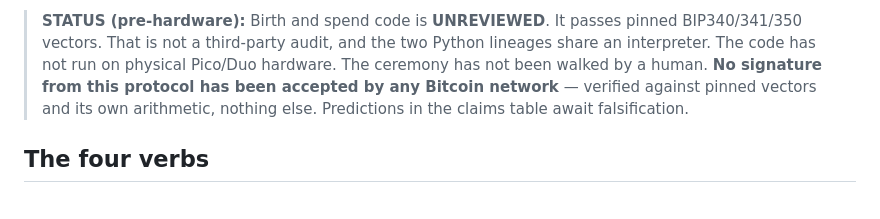
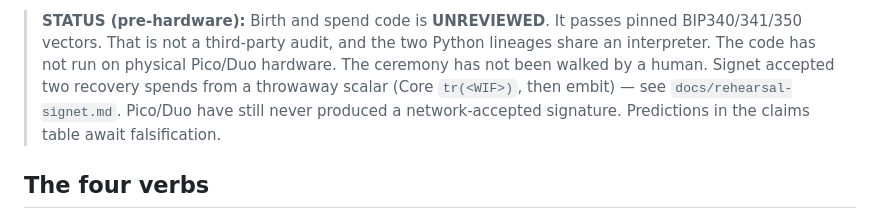
Before and after one commit to hambomyers/dice-math-steel, a Markdown page: README.md, the part around the change. Drawn GitHub-style.

```diff
--- a/README.md
+++ b/README.md
@@ -25,10 +25,11 @@ generated weak randomness for five years.*
 > It passes pinned BIP340/341/350 vectors. That is not a third-party
 > audit, and the two Python lineages share an interpreter. The code
 > has not run on physical Pico/Duo hardware. The ceremony has not
-> been walked by a human. **No signature from this protocol has
-> been accepted by any Bitcoin network** — verified against pinned
-> vectors and its own arithmetic, nothing else. Predictions in the
-> claims table await falsification.
+> been walked by a human. Signet accepted two recovery spends from
+> a throwaway scalar (Core `tr(<WIF>)`, then embit) — see
+> `docs/rehearsal-signet.md`. Pico/Duo have still never produced a
+> network-accepted signature. Predictions in the claims table
+> await falsification.
 
 ## The four verbs
 
```
Also changed, not shown: CHANGELOG.md (+4 -0 lines), docs/rehearsal-signet.md (+78 -33 lines).
